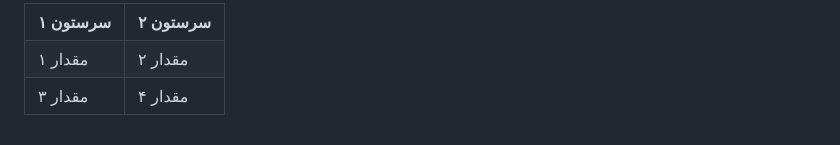
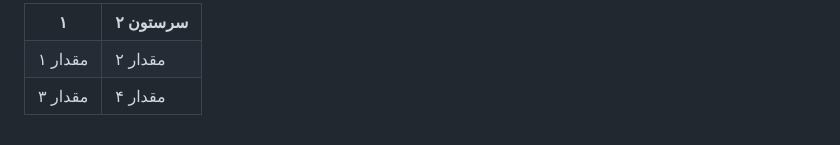
Before and after one commit to 3003303/iran-plus, a Markdown page: README.md, the part around one of its changes. GitHub-like rendering.

```diff
--- a/README.md
+++ b/README.md
@@ -27,6 +30,6 @@
     <table>
         <tr>
-            <th>سرستون ۱</th>
+            <th>۱</th>
             <th>سرستون ۲</th>
         </tr>
         <tr>
```
Also changed, not shown: other parts of README.md (+5 -2 lines).
